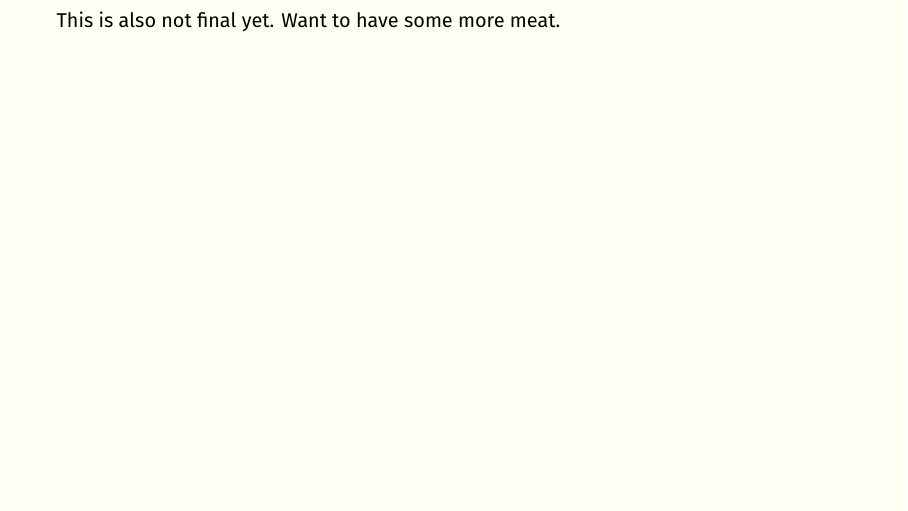
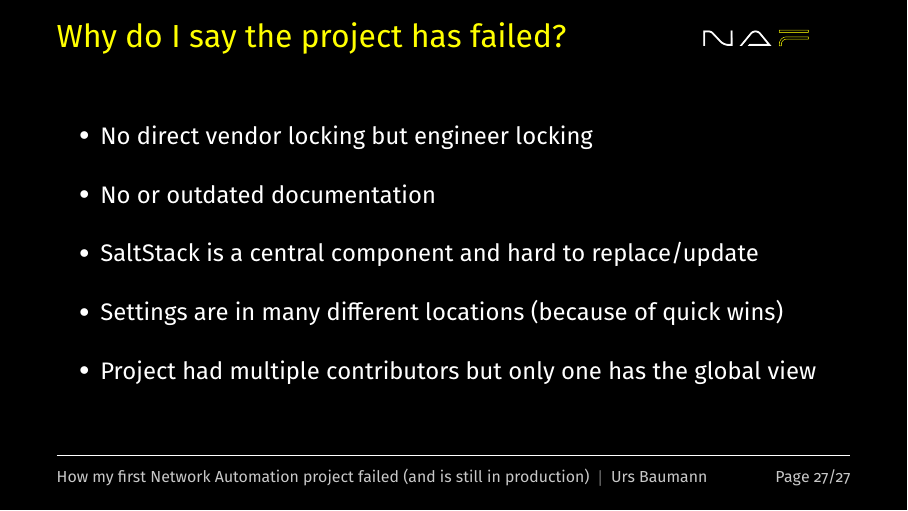
Before and after one commit to ubaumann/slides_autocon1_2024, LaTeX slides (presentation.tex): page 51 of 51 before the commit and page 52 of 53 after it. Compiled offline with XeLaTeX.

Commit message:
Add why has it failed

```diff
--- a/presentation.tex
+++ b/presentation.tex
@@ -443,4 +443,18 @@ label_print:
 
 \note{This is also not final yet. Want to have some more meat.}
 
+\begin{frame}{Why do I say the project has failed?}
+
+  \begin{vfilleditems}
+    \item No direct vendor locking but engineer locking
+    \item No or outdated documentation
+    \item SaltStack is a central component and hard to replace/update
+    \item Settings are in many different locations (because of quick wins)
+    \item Project had multiple contributors but only one has the global view
+  \end{vfilleditems}
+
+\end{frame}
+
+\note{This is also not final yet. Want to have some more meat.}
+
 \end{document}
```
Also changed, not shown: presentation.pdf.
